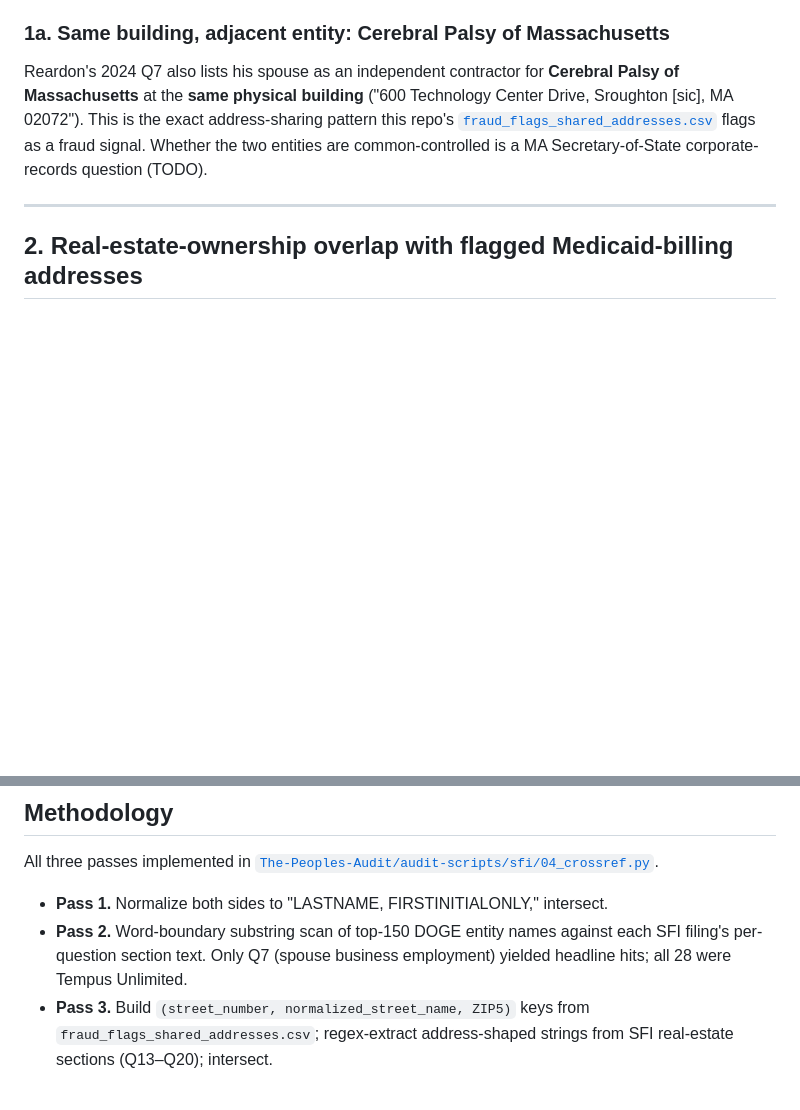
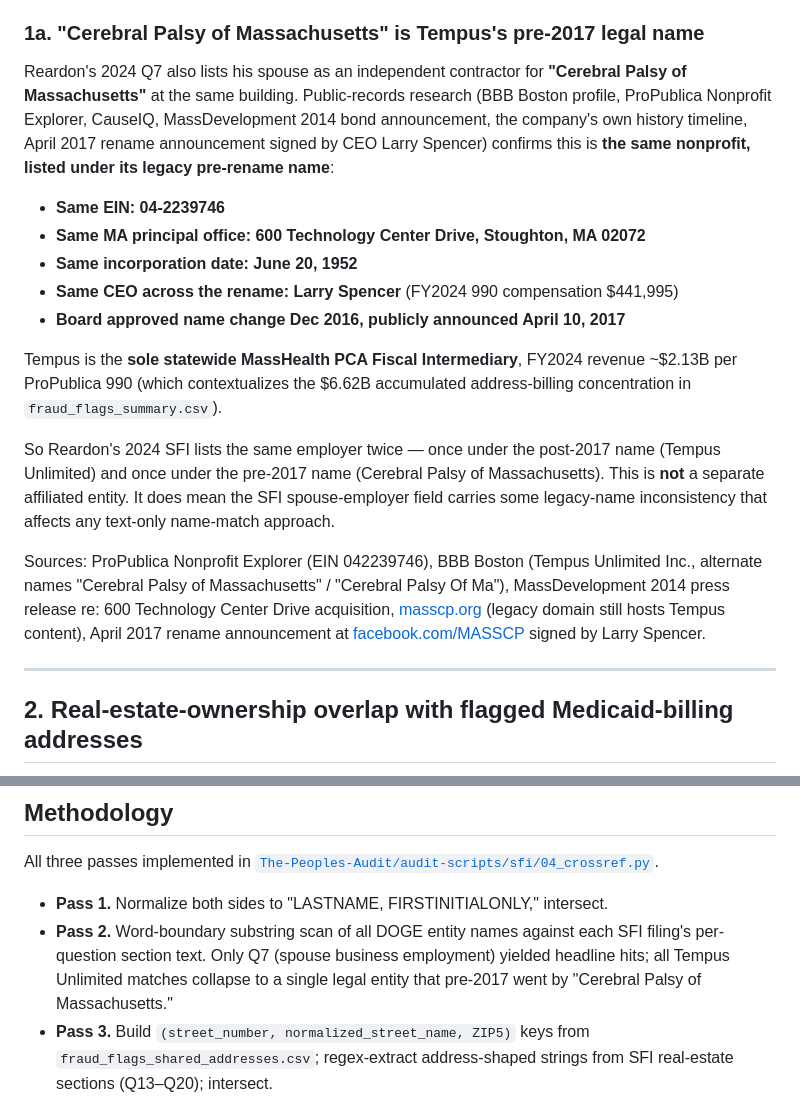
Before and after one commit to duncanburns2013-dot/HHS-MA-DOGE, a Markdown page: enforcement/SFI-CROSSREF.md, 2 parts joined by grey strips. Rendered like a GitHub page; blank space fills up the shorter version.

Commit message:
SFI-CROSSREF.md (main): correct "CPM is Tempus's pre-2017 legal name"
Public-records research (BBB Boston, ProPublica 990, CauseIQ,
MassDevelopment 2014 press release, the company's history timeline,
April 2017 rename announcement signed by CEO Larry Spencer) confirms
"Cerebral Palsy of Massachusetts" is Tempus Unlimited's pre-rename
legacy name - same EIN 04-2239746, same address, same incorporation
date 6/20/1952, same CEO. The Board voted to rename Dec 2016, announced
April 10, 2017.

So the one SFI filing that lists both "Cerebral Palsy of Massachusetts"
and "Tempus Unlimited" at 600 Technology Center Drive is naming the
same employer twice (current name + pre-2017 name) - not two adjacent
entities sharing a building. The earlier "TODO: check whether common-
controlled" framing is now resolved. Same nonprofit, two names.

Also: updates Pass-2 methodology line to reflect that the scan now
covers all DOGE entities, not just the top 150.

Mirrors the gh-pages copy committed in fddb5a0.

Co-Authored-By: Claude Opus 4.7 (1M context) <noreply@anthropic.com>

```diff
--- a/enforcement/SFI-CROSSREF.md
+++ b/enforcement/SFI-CROSSREF.md
@@ -30,9 +30,21 @@ Word-boundary substring scan of every SFI filing's Q7 section (*Spouse Business
 1. Tempus Unlimited's payroll reaches into the House, the Judiciary, the Treasury, MassDOT, the Department of Education, and the executive branch. The persistence (Reardon every year for seven years; Barrett six straight; Sacramone five straight) is not transient.
 2. The state officials' professional duties relevant to MassHealth, transportation, education, or judicial oversight should be cross-checked against whether they recused themselves from matters touching Tempus.
 
-### 1a. Same building, adjacent entity: Cerebral Palsy of Massachusetts
+### 1a. "Cerebral Palsy of Massachusetts" is Tempus's pre-2017 legal name
 
-Reardon's 2024 Q7 also lists his spouse as an independent contractor for **Cerebral Palsy of Massachusetts** at the **same physical building** ("600 Technology Center Drive, Sroughton [sic], MA 02072"). This is the exact address-sharing pattern this repo's [`fraud_flags_shared_addresses.csv`](https://github.com/duncanburns2013-dot/HHS-MA-DOGE/blob/gh-pages/fraud_flags_shared_addresses.csv) flags as a fraud signal. Whether the two entities are common-controlled is a MA Secretary-of-State corporate-records question (TODO).
+Reardon's 2024 Q7 also lists his spouse as an independent contractor for **"Cerebral Palsy of Massachusetts"** at the same building. Public-records research (BBB Boston profile, ProPublica Nonprofit Explorer, CauseIQ, MassDevelopment 2014 bond announcement, the company's own history timeline, April 2017 rename announcement signed by CEO Larry Spencer) confirms this is **the same nonprofit, listed under its legacy pre-rename name**:
+
+- **Same EIN: 04-2239746**
+- **Same MA principal office: 600 Technology Center Drive, Stoughton, MA 02072**
+- **Same incorporation date: June 20, 1952**
+- **Same CEO across the rename: Larry Spencer** (FY2024 990 compensation $441,995)
+- **Board approved name change Dec 2016, publicly announced April 10, 2017**
+
+Tempus is the **sole statewide MassHealth PCA Fiscal Intermediary**, FY2024 revenue ~$2.13B per ProPublica 990 (which contextualizes the $6.62B accumulated address-billing concentration in `fraud_flags_summary.csv`).
+
+So Reardon's 2024 SFI lists the same employer twice — once under the post-2017 name (Tempus Unlimited) and once under the pre-2017 name (Cerebral Palsy of Massachusetts). This is **not** a separate affiliated entity. It does mean the SFI spouse-employer field carries some legacy-name inconsistency that affects any text-only name-match approach.
+
+Sources: ProPublica Nonprofit Explorer (EIN 042239746), BBB Boston (Tempus Unlimited Inc., alternate names "Cerebral Palsy of Massachusetts" / "Cerebral Palsy Of Ma"), MassDevelopment 2014 press release re: 600 Technology Center Drive acquisition, [masscp.org](https://www.masscp.org/fiscal-intermediary/report-abuse-fraud-andor-suspicious-activity) (legacy domain still hosts Tempus content), April 2017 rename announcement at [facebook.com/MASSCP](https://www.facebook.com/MASSCP/posts/1640418735988146/) signed by Larry Spencer.
 
 ---
 
@@ -80,7 +92,7 @@ These are starting points for verification only.
 All three passes implemented in [`The-Peoples-Audit/audit-scripts/sfi/04_crossref.py`](https://github.com/duncanburns2013-dot/The-Peoples-Audit/blob/main/audit-scripts/sfi/04_crossref.py).
 
 - **Pass 1.** Normalize both sides to "LASTNAME, FIRSTINITIALONLY," intersect.
-- **Pass 2.** Word-boundary substring scan of top-150 DOGE entity names against each SFI filing's per-question section text. Only Q7 (spouse business employment) yielded headline hits; all 28 were Tempus Unlimited.
+- **Pass 2.** Word-boundary substring scan of all DOGE entity names against each SFI filing's per-question section text. Only Q7 (spouse business employment) yielded headline hits; all Tempus Unlimited matches collapse to a single legal entity that pre-2017 went by "Cerebral Palsy of Massachusetts."
 - **Pass 3.** Build `(street_number, normalized_street_name, ZIP5)` keys from `fraud_flags_shared_addresses.csv`; regex-extract address-shaped strings from SFI real-estate sections (Q13–Q20); intersect.
 
 Pass 2 is the highest-confidence pass because the matches are the officials' **own attested disclosures** of the named entity. Pass 1 and Pass 3 are lower-confidence and require manual verification before any individual claim.
```
